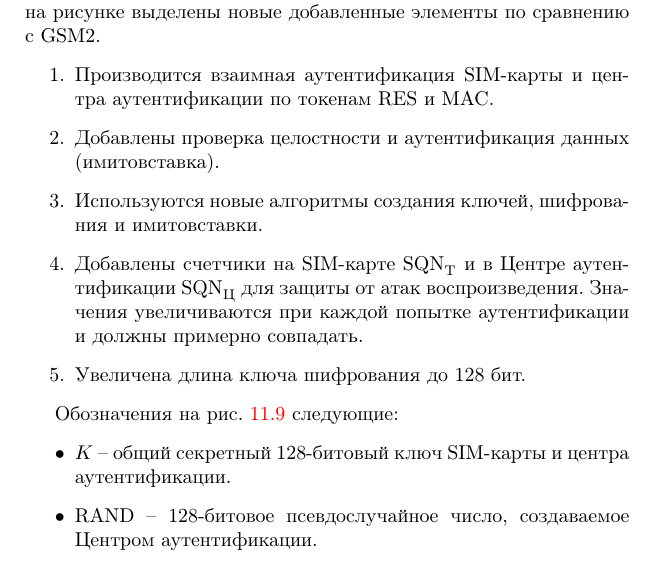
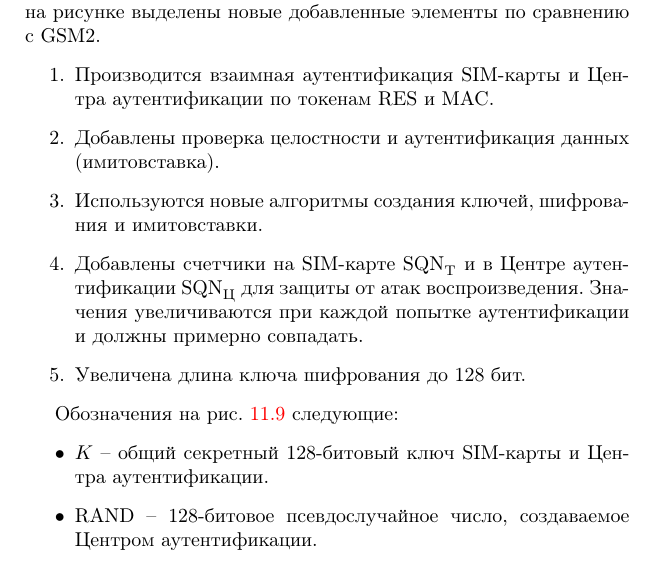
Before and after one commit to vlsergey/infosec, a LaTeX book (Information Security.tex, which reads gsm3.tex): part of page 179 of 270, cut so that both start at the same text. Compiled offline with pdfLaTeX.

Commit message:
Update gsm3.tex

```diff
--- a/gsm3.tex
+++ b/gsm3.tex
@@ -3,7 +3,7 @@
 
 В третьем поколении сети GSM, называемом UMTS, защищенность немного улучшена. Общая схема аутентификации (рис. \ref{fig:gsm3}) осталась примерно такой же, как и в GSM2. Жирным шрифтом на рисунке выделены новые добавленные элементы по сравнению с GSM2.
 \begin{enumerate}
-    \item Производится взаимная аутентификация SIM-карты и центра аутентификации по токенам $\textrm{RES}$ и $\MAC$.
+    \item Производится взаимная аутентификация SIM-карты и Центра аутентификации по токенам $\textrm{RES}$ и $\MAC$.
     \item Добавлены проверка целостности и аутентификация данных (имитовставка\index{имитовставка}).
     \item Используются новые алгоритмы создания ключей, шифрования и имитовставки\index{имитовставка}.
     \item Добавлены счетчики на SIM-карте $\textrm{SQN}_\textrm{T}$ и в Центре аутентификации $\textrm{SQN}_\textrm{Ц}$ для защиты от атак воспроизведения. Значения увеличиваются при каждой попытке аутентификации и должны примерно совпадать.
@@ -18,7 +18,7 @@
 
 Обозначения на рис. \ref{fig:gsm3} следующие:
 \begin{itemize}
-    \item $K$ -- общий секретный 128-битовый ключ SIM-карты и центра аутентификации.
+    \item $K$ -- общий секретный 128-битовый ключ SIM-карты и Центра аутентификации.
     \item $\textrm{RAND}$ -- 128-битовое псевдослучайное число, создаваемое Центром аутентификации.
     \item $\textrm{SQN}_\textrm{T}, \textrm{SQN}_\textrm{Ц}$ -- 48-битовые счетчики для защиты от атак воспроизведения.
     \item $\textrm{AMF}$ -- 16-битовое значение окна для проверки синхронизации счетчиков.
```
